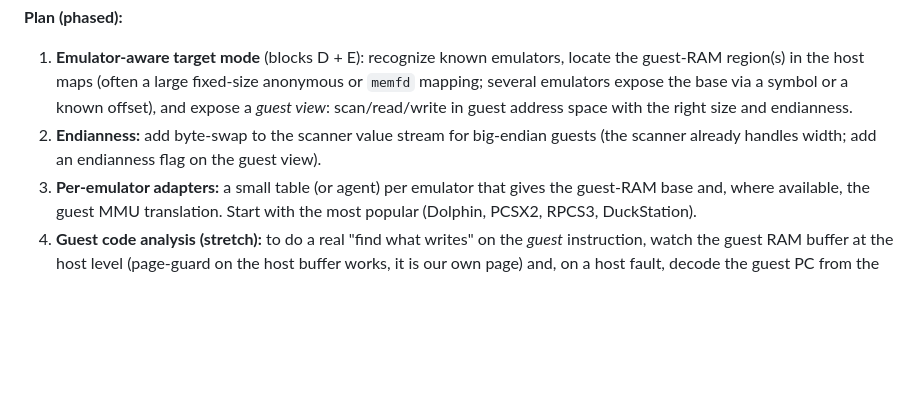
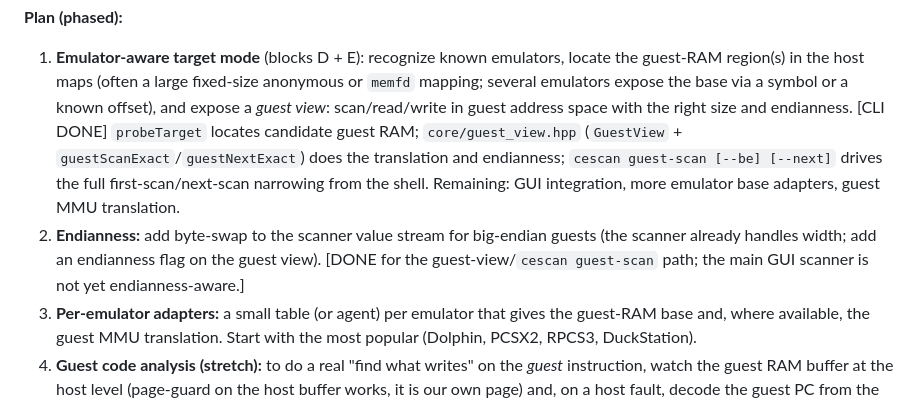
Before and after one commit to wleeaf/cheat-engine-linux, a Markdown page: docs/CHALLENGING_TARGETS.md, the part around the change. Rendered like a GitHub page; blank space fills up the shorter version.

Commit message:
docs: block 2 CLI guest-scan path (locate/view/scan/next) implemented
Claude-Session: https://claude.ai/code/session_01EJBYca8o5QmwERXgRRFs8A

```diff
--- a/docs/CHALLENGING_TARGETS.md
+++ b/docs/CHALLENGING_TARGETS.md
@@ -147,9 +147,15 @@ required, and it can be non-linear (paged MMU emulation).
    the guest-RAM region(s) in the host maps (often a large fixed-size anonymous or
    `memfd` mapping; several emulators expose the base via a symbol or a known offset),
    and expose a *guest view*: scan/read/write in guest address space with the right
-   size and endianness.
+   size and endianness.  [CLI DONE] `probeTarget` locates candidate guest RAM;
+   `core/guest_view.hpp` (`GuestView` + `guestScanExact`/`guestNextExact`) does the
+   translation and endianness; `cescan guest-scan [--be] [--next]` drives the full
+   first-scan/next-scan narrowing from the shell. Remaining: GUI integration, more
+   emulator base adapters, guest MMU translation.
 2. **Endianness:** add byte-swap to the scanner value stream for big-endian guests
    (the scanner already handles width; add an endianness flag on the guest view).
+   [DONE for the guest-view/`cescan guest-scan` path; the main GUI scanner is not
+   yet endianness-aware.]
 3. **Per-emulator adapters:** a small table (or agent) per emulator that gives the
    guest-RAM base and, where available, the guest MMU translation. Start with the most
    popular (Dolphin, PCSX2, RPCS3, DuckStation).
```
